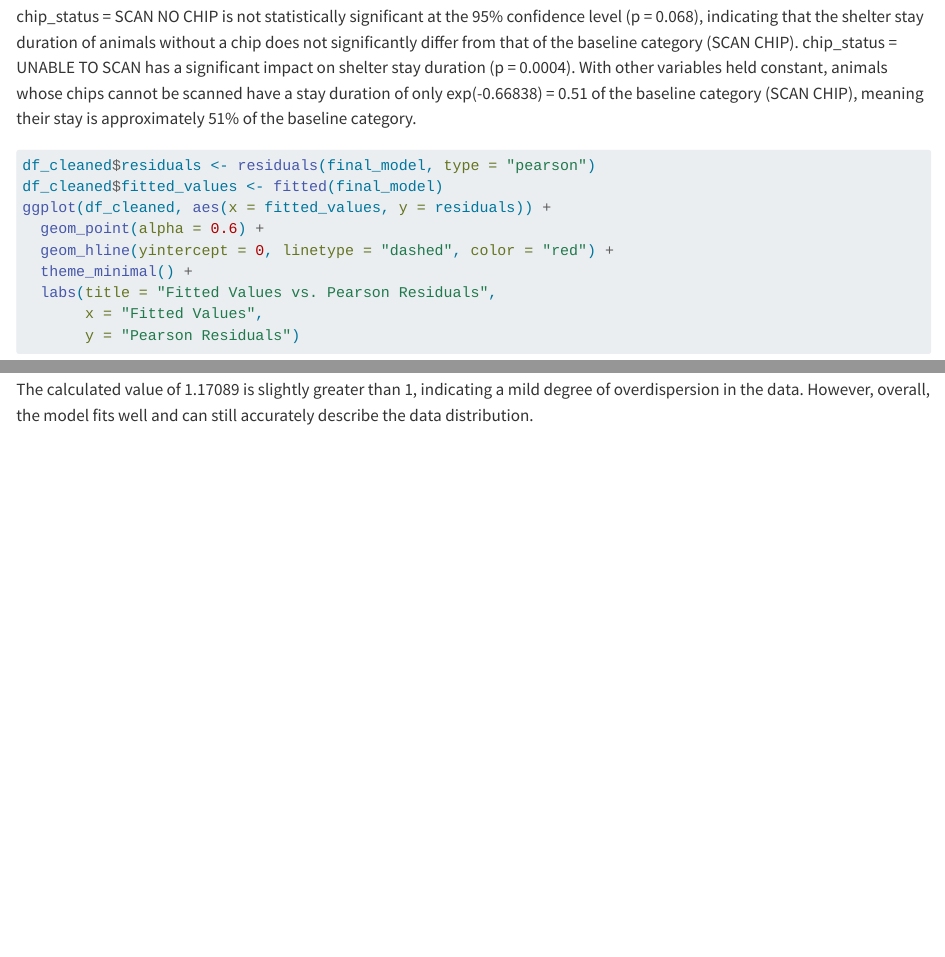
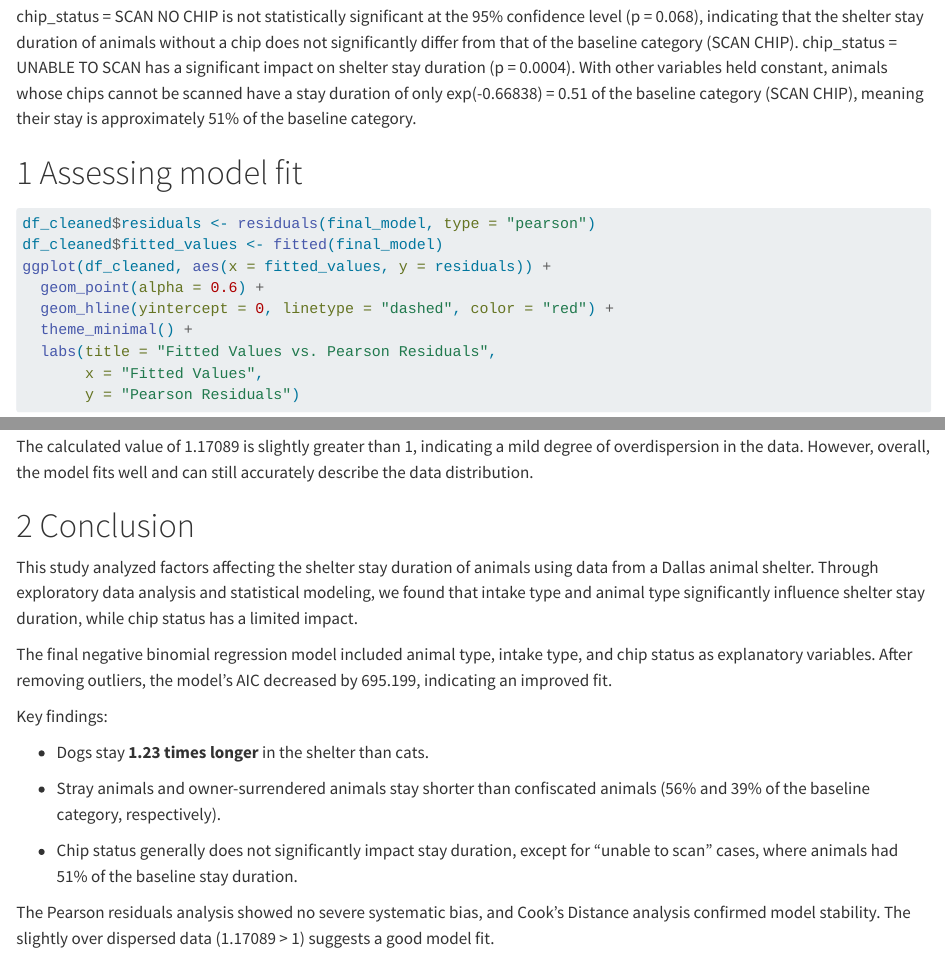
Before and after one commit to shijingyao4753/DAS-GROUP-20, a Quarto document (Formal Analysis .qmd): the page in a window 1100 px wide, from 5830 px down, and a second part further down, joined at a grey line. Rendered offline with R 4.5, knitr and Pandoc in place of Quarto, with nearby package versions; long lines of code are wrapped.

Commit message:
Add titles and include a Conclusion section
Add titles for each section, and include a new Conclusion section

````diff
--- a/group20_02.qmd
+++ b/Formal Analysis .qmd
@@ -107,6 +107,8 @@ intake_type = STRAY also has a significant effect on shelter stay duration (p <
 chip_status = SCAN NO CHIP is not statistically significant at the 95% confidence level (p = 0.068), indicating that the shelter stay duration of animals without a chip does not significantly differ from that of the baseline category (SCAN CHIP).
 chip_status = UNABLE TO SCAN has a significant impact on shelter stay duration (p = 0.0004). With other variables held constant, animals whose chips cannot be scanned have a stay duration of only exp(-0.66838) = 0.51 of the baseline category (SCAN CHIP), meaning their stay is approximately 51% of the baseline category.
 
+# Assessing model fit
+
 ```{r}
 df_cleaned$residuals <- residuals(final_model, type = "pearson")
 df_cleaned$fitted_values <- fitted(final_model)
@@ -135,3 +137,19 @@ deviance(final_model) / df.residual(final_model)
 ```
 
 The calculated value of 1.17089 is slightly greater than 1, indicating a mild degree of overdispersion in the data. However, overall, the model fits well and can still accurately describe the data distribution.
+
+# Conclusion
+
+This study analyzed factors affecting the shelter stay duration of animals using data from a Dallas animal shelter. Through exploratory data analysis and statistical modeling, we found that intake type and animal type significantly influence shelter stay duration, while chip status has a limited impact.
+
+The final negative binomial regression model included animal type, intake type, and chip status as explanatory variables. After removing outliers, the model's AIC decreased by 695.199, indicating an improved fit.
+
+Key findings:
+
+-   Dogs stay **1.23 times longer** in the shelter than cats.
+
+-   Stray animals and owner-surrendered animals stay shorter than confiscated animals (56% and 39% of the baseline category, respectively).
+
+-   Chip status generally does not significantly impact stay duration, except for "unable to scan" cases, where animals had 51% of the baseline stay duration.
+
+The Pearson residuals analysis showed no severe systematic bias, and Cook's Distance analysis confirmed model stability. The slightly over dispersed data (1.17089 \> 1) suggests a good model fit.
````
